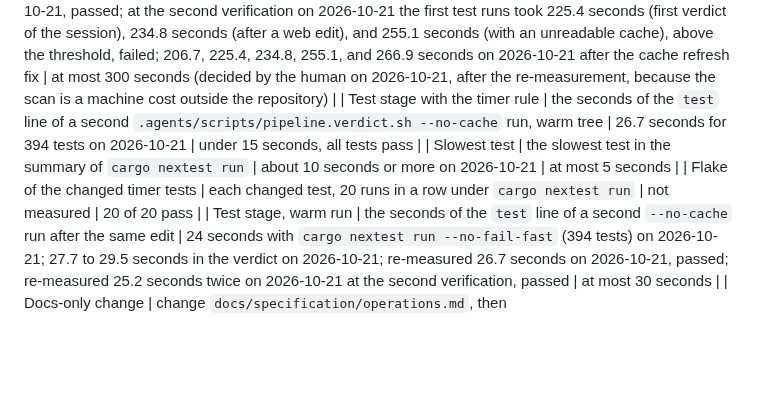
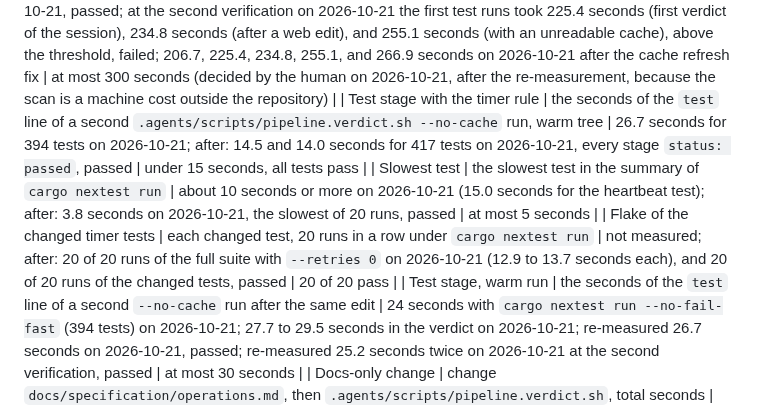
Before and after one commit to desek/agentloupe, a Markdown page: docs/specification/operations.md, the part around the change. Drawn GitHub-style; blank space fills up the shorter version.

Commit message:
checkpoint(CR-0017): record the measured test stage values

```diff
--- a/docs/specification/operations.md
+++ b/docs/specification/operations.md
@@ -196,9 +196,9 @@ To see a day before the nightly publish, run the aggregate subcommand for that d
 | Backfill of real logs | `loupe backfill --source claude-code --dry-run` and `--source pi --dry-run` on this machine | 0 calls with origin `log`; with the backfill the full verdict passed in 85.9 seconds (warm) on 2026-10-21; on 2026-10-21 the dry run gave `calls_added` 38088 of 274673 entries (re-measured; earlier 38070 of 274434) for `claude-code` and 10450 of 23282 entries for `pi`, `entries_skipped` 0 for each | `calls_added` above 0 for each source, `entries_skipped` at most 1 percent of `entries_read` |
 | Warm full verdict | `.agents/scripts/pipeline.verdict.sh --no-cache`, second run, total seconds, with the image stage | about 104 seconds on 2026-10-21 (format 0.5, lint 0.6, test 99, web 0.5, image 1, up to 70 when the Docker layer cache misses); after: 31.3 seconds on 2026-10-21 with `--no-cache` (format 0.6, lint 0.8, test 27.4, web 0.6, image 0.7); the first run after the change took 112.7 seconds, with a Docker layer cache miss of 77 seconds; re-measured 30.4 seconds on 2026-10-21 (test 26.7), passed; re-measured 27.9 and 27.8 seconds on 2026-10-21 at the second verification (test 25.2), passed | at most 40 seconds, every stage `status: passed` |
 | Test stage, first run after a Rust edit | the seconds of the `test` line of the first verdict after the edit, on this Mac, where macOS scans each freshly linked test binary on its first start | 99 seconds on 2026-10-21 with `cargo test`; 166.6, 181.3, and 201.5 seconds on 2026-10-21 with `cargo nextest` and the scan; re-measured 206.7 seconds on 2026-10-21, passed; at the second verification on 2026-10-21 the first test runs took 225.4 seconds (first verdict of the session), 234.8 seconds (after a web edit), and 255.1 seconds (with an unreadable cache), above the threshold, failed; 206.7, 225.4, 234.8, 255.1, and 266.9 seconds on 2026-10-21 after the cache refresh fix | at most 300 seconds (decided by the human on 2026-10-21, after the re-measurement, because the scan is a machine cost outside the repository) |
-| Test stage with the timer rule | the seconds of the `test` line of a second `.agents/scripts/pipeline.verdict.sh --no-cache` run, warm tree | 26.7 seconds for 394 tests on 2026-10-21 | under 15 seconds, all tests pass |
-| Slowest test | the slowest test in the summary of `cargo nextest run` | about 10 seconds or more on 2026-10-21 | at most 5 seconds |
-| Flake of the changed timer tests | each changed test, 20 runs in a row under `cargo nextest run` | not measured | 20 of 20 pass |
+| Test stage with the timer rule | the seconds of the `test` line of a second `.agents/scripts/pipeline.verdict.sh --no-cache` run, warm tree | 26.7 seconds for 394 tests on 2026-10-21; after: 14.5 and 14.0 seconds for 417 tests on 2026-10-21, every stage `status: passed`, passed | under 15 seconds, all tests pass |
+| Slowest test | the slowest test in the summary of `cargo nextest run` | about 10 seconds or more on 2026-10-21 (15.0 seconds for the heartbeat test); after: 3.8 seconds on 2026-10-21, the slowest of 20 runs, passed | at most 5 seconds |
+| Flake of the changed timer tests | each changed test, 20 runs in a row under `cargo nextest run` | not measured; after: 20 of 20 runs of the full suite with `--retries 0` on 2026-10-21 (12.9 to 13.7 seconds each), and 20 of 20 runs of the changed tests, passed | 20 of 20 pass |
 | Test stage, warm run | the seconds of the `test` line of a second `--no-cache` run after the same edit | 24 seconds with `cargo nextest run --no-fail-fast` (394 tests) on 2026-10-21; 27.7 to 29.5 seconds in the verdict on 2026-10-21; re-measured 26.7 seconds on 2026-10-21, passed; re-measured 25.2 seconds twice on 2026-10-21 at the second verification, passed | at most 30 seconds |
 | Docs-only change | change `docs/specification/operations.md`, then `.agents/scripts/pipeline.verdict.sh`, total seconds | about 104 seconds on 2026-10-21; after: 0.9 seconds on 2026-10-21, every stage `status: cached`, exit code 0; re-measured 0.8 seconds on 2026-10-21 (a line changed in `docs/specification/index.md`), every stage `status: cached`, passed; an unchanged tree, second run: 0.8 seconds, every stage `status: cached`, passed; re-measured 0.6 seconds (index.md edit) and 0.7 seconds (unchanged tree) on 2026-10-21 at the second verification, passed | at most 3 seconds, every stage `status: cached`, exit code 0 |
 | Web-only change | change a file under `web/`, then `.agents/scripts/pipeline.verdict.sh` | about 104 seconds on 2026-10-21; after: 282.9 seconds on 2026-10-21; every stage ran: lint and test because `build.rs` embeds `web/`, format because its last passed fingerprint was of a Rust edit that was reverted before; re-measured 325.6 seconds on 2026-10-21 after a Rust edit, its revert, and one cached run: format `status: passed` (not cached), lint 45.5, test 225.7, web, and image `status: passed`, failed, because the cached run of the reverted tree matched the key of the whole tree and did not write the format fingerprint again; re-measured 332.4 seconds on 2026-10-21 at the second verification: format `status: cached`, lint 44.0, test 234.8, web 0.4, image 52.4, all `status: passed`, passed | format `status: cached`; lint, test, web, and image `status: passed`, because `build.rs` embeds `web/` and the Dockerfile copies `web`. Changed on 2026-10-21 from "format, lint, and test `status: cached`", because a test reads `web/` and the crate embeds it, so a cached test stage could pass content that a full run fails |
```
